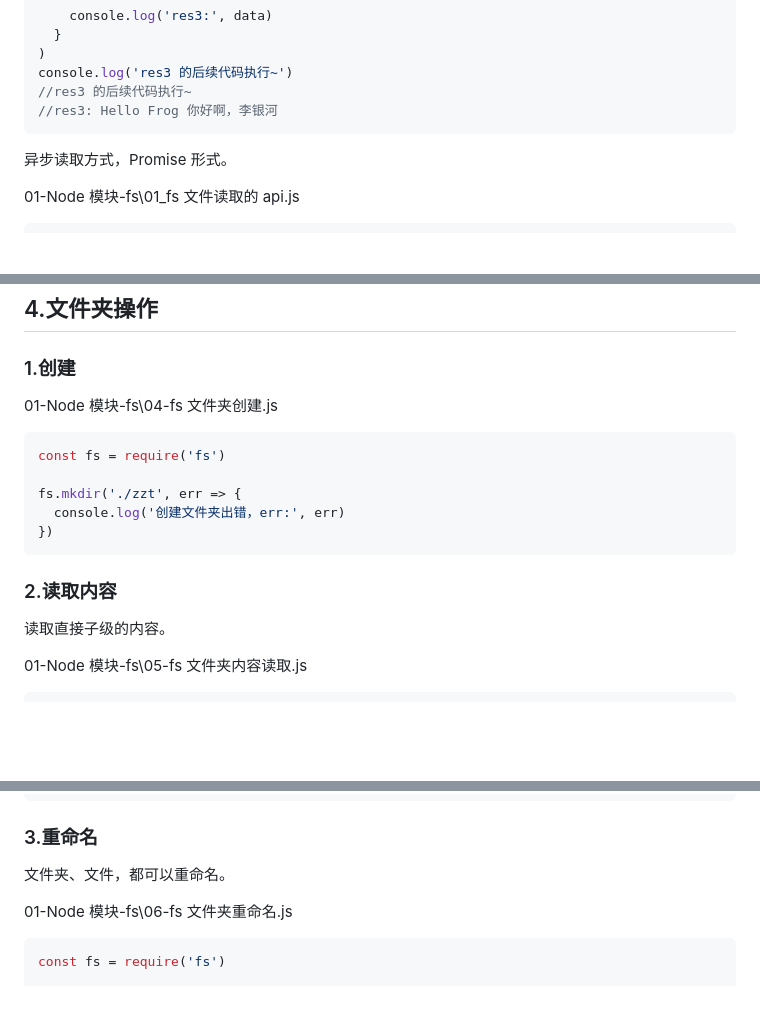
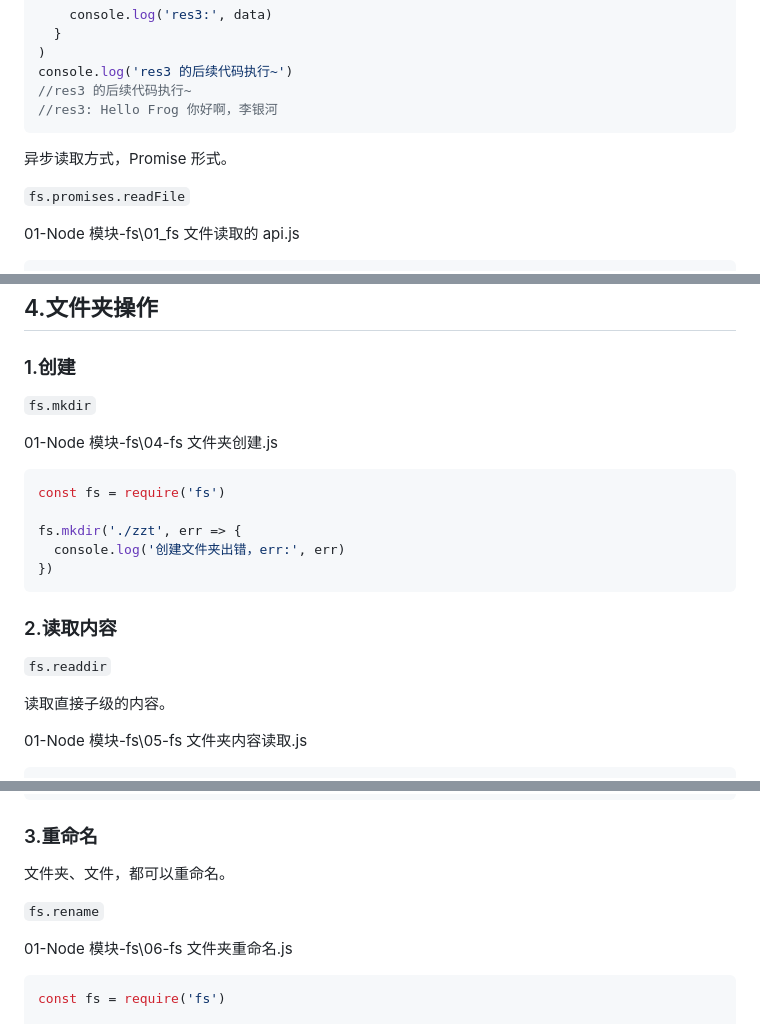
Before and after one commit to Zt2tzzt/NODE-ADVANCED, a Markdown page: 01-认识Node-fs模块-event模块.md, 3 parts joined by grey strips. GitHub-like rendering; blank space fills up the shorter version.

````diff
--- a/01-认识Node-fs模块-event模块.md
+++ b/01-认识Node-fs模块-event模块.md
@@ -136,6 +136,8 @@ console.log('res3 的后续代码执行~')
 
 异步读取方式，Promise 形式。
 
+`fs.promises.readFile`
+
 01-Node 模块-fs\01_fs 文件读取的 api.js
 
 ```js
@@ -272,6 +274,8 @@ fs.writeFile(
 
 ### 1.创建
 
+`fs.mkdir`
+
 01-Node 模块-fs\04-fs 文件夹创建.js
 
 ```js
@@ -283,6 +287,8 @@ fs.mkdir('./zzt', err => {
 ```
 
 ### 2.读取内容
+
+`fs.readdir`
 
 读取直接子级的内容。
 
@@ -353,6 +359,8 @@ readDirectoryFile('./zzt')
 ### 3.重命名
 
 文件夹、文件，都可以重命名。
+
+`fs.rename`
 
 01-Node 模块-fs\06-fs 文件夹重命名.js
 
````
Also changed, not shown: other parts of 01-认识Node-fs模块-event模块.md (+9 -9 lines).
